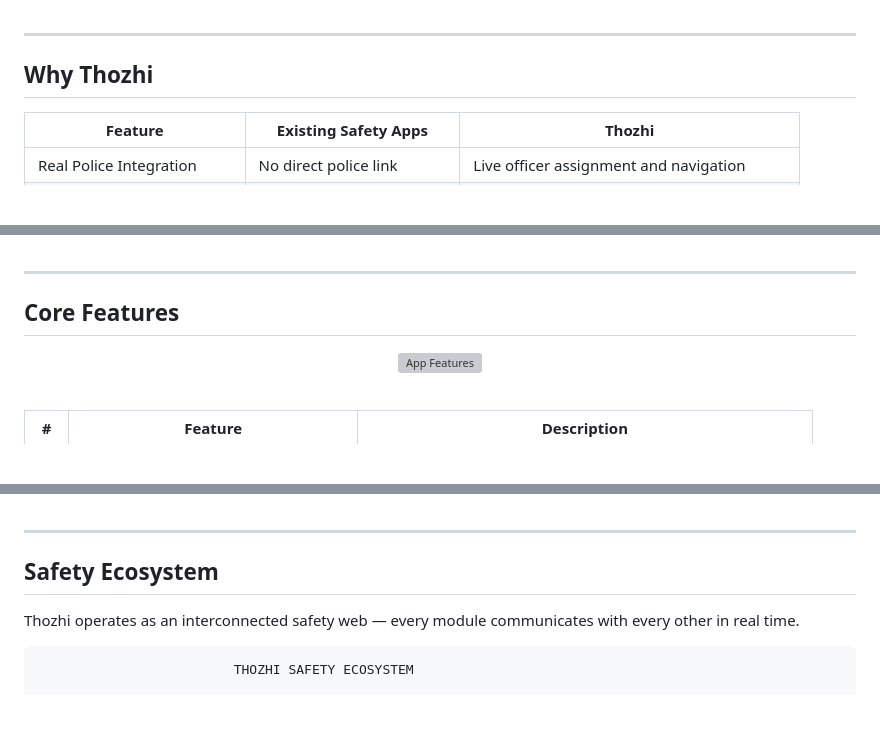
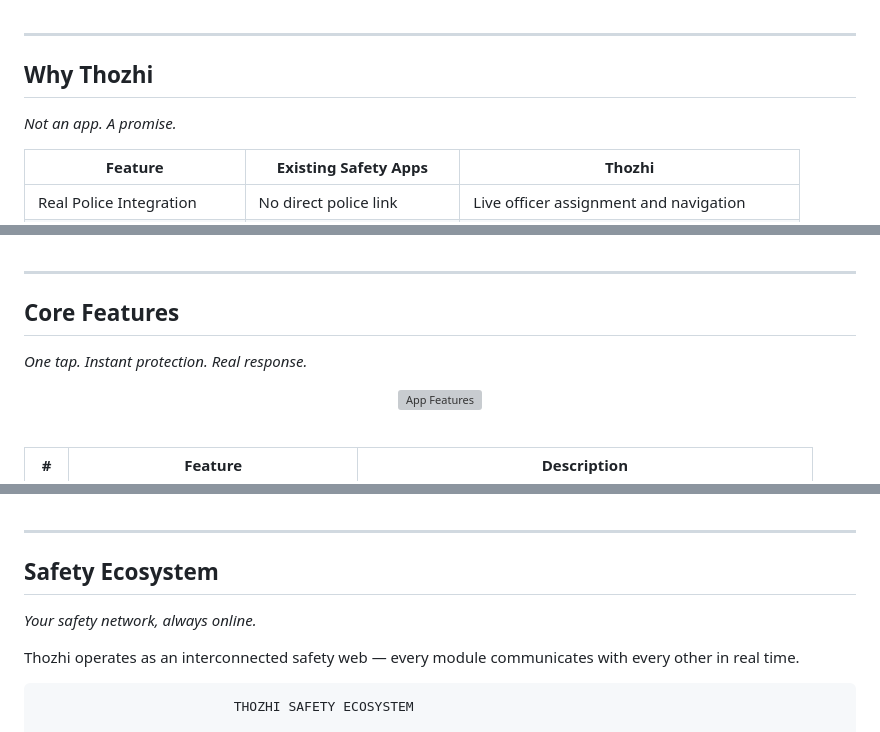
Before and after one commit to akash14102006/Thozhi-App, a Markdown page: README.md, 3 parts joined by grey strips. Rendered like a GitHub page; blank space fills up the shorter version; grey boxes are pictures that could not be loaded.

```diff
--- a/README.md
+++ b/README.md
@@ -149,6 +136,8 @@ Tamil and English support for in-app secure chat between users and assigned poli
 
 ## Why Thozhi
 
+*Not an app. A promise.*
+
 | Feature | Existing Safety Apps | Thozhi |
 |---|---|---|
 | Real Police Integration | No direct police link | Live officer assignment and navigation |
@@ -167,6 +156,8 @@ Tamil and English support for in-app secure chat between users and assigned poli
 ---
 
 ## Core Features
+
+*One tap. Instant protection. Real response.*
 
 <div align="center">
 
@@ -196,6 +187,8 @@ Tamil and English support for in-app secure chat between users and assigned poli
 ---
 
 ## Safety Ecosystem
+
+*Your safety network, always online.*
 
 Thozhi operates as an interconnected safety web — every module communicates with every other in real time.
 
```
Also changed, not shown: other parts of README.md (+24 -19 lines).
